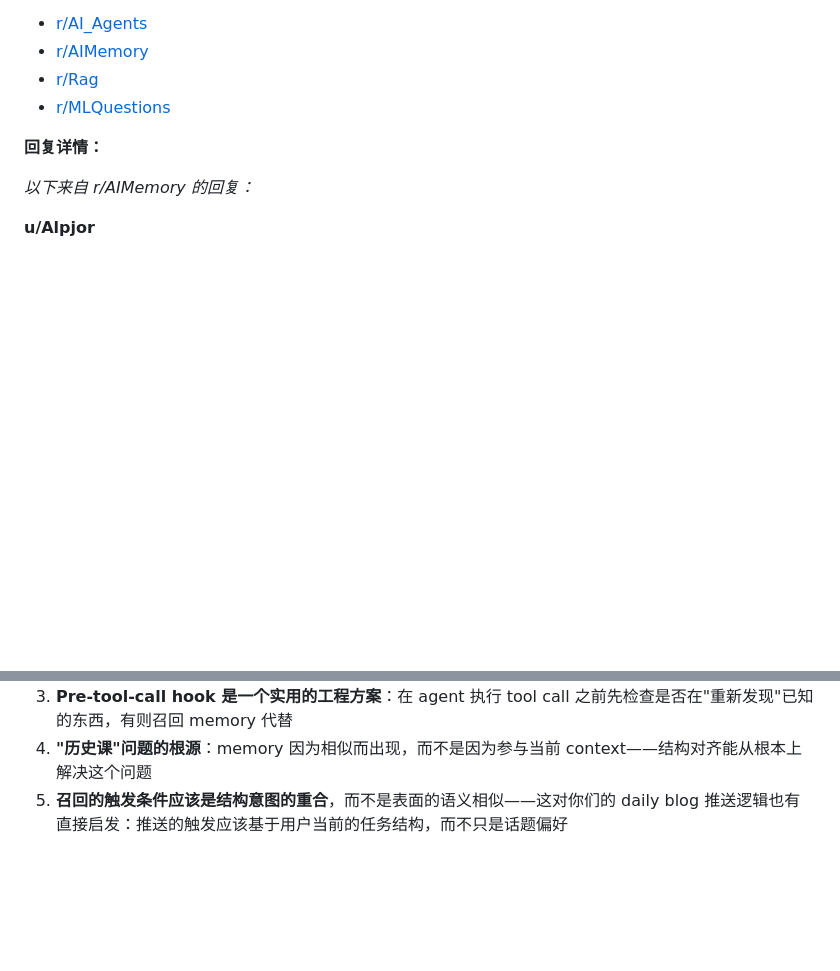
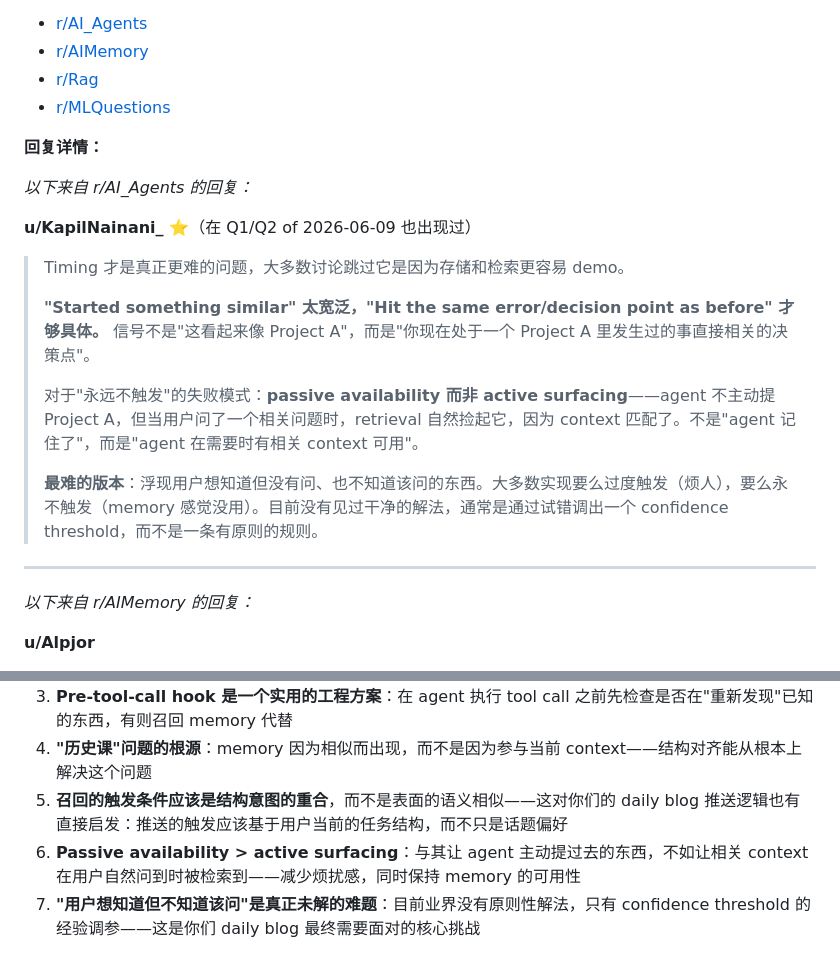
Before and after one commit to XLKKGH/Reddit_community, a Markdown page: posts/2026-06-10.md, 2 parts joined by grey strips. GitHub-like rendering; blank space fills up the shorter version.

Commit message:
Add r/AI_Agents reply from KapilNainani_ to Q1

```diff
--- a/posts/2026-06-10.md
+++ b/posts/2026-06-10.md
@@ -35,6 +35,19 @@
 
 **回复详情：**
 
+*以下来自 r/AI_Agents 的回复：*
+
+**u/KapilNainani_ ⭐**（在 Q1/Q2 of 2026-06-09 也出现过）
+> Timing 才是真正更难的问题，大多数讨论跳过它是因为存储和检索更容易 demo。
+>
+> **"Started something similar" 太宽泛，"Hit the same error/decision point as before" 才够具体。** 信号不是"这看起来像 Project A"，而是"你现在处于一个 Project A 里发生过的事直接相关的决策点"。
+>
+> 对于"永远不触发"的失败模式：**passive availability 而非 active surfacing**——agent 不主动提 Project A，但当用户问了一个相关问题时，retrieval 自然捡起它，因为 context 匹配了。不是"agent 记住了"，而是"agent 在需要时有相关 context 可用"。
+>
+> **最难的版本**：浮现用户想知道但没有问、也不知道该问的东西。大多数实现要么过度触发（烦人），要么永不触发（memory 感觉没用）。目前没有见过干净的解法，通常是通过试错调出一个 confidence threshold，而不是一条有原则的规则。
+
+---
+
 *以下来自 r/AIMemory 的回复：*
 
 **u/Alpjor**
@@ -67,3 +80,5 @@
 3. **Pre-tool-call hook 是一个实用的工程方案**：在 agent 执行 tool call 之前先检查是否在"重新发现"已知的东西，有则召回 memory 代替
 4. **"历史课"问题的根源**：memory 因为相似而出现，而不是因为参与当前 context——结构对齐能从根本上解决这个问题
 5. **召回的触发条件应该是结构意图的重合**，而不是表面的语义相似——这对你们的 daily blog 推送逻辑也有直接启发：推送的触发应该基于用户当前的任务结构，而不只是话题偏好
+6. **Passive availability > active surfacing**：与其让 agent 主动提过去的东西，不如让相关 context 在用户自然问到时被检索到——减少烦扰感，同时保持 memory 的可用性
+7. **"用户想知道但不知道该问"是真正未解的难题**：目前业界没有原则性解法，只有 confidence threshold 的经验调参——这是你们 daily blog 最终需要面对的核心挑战
```
